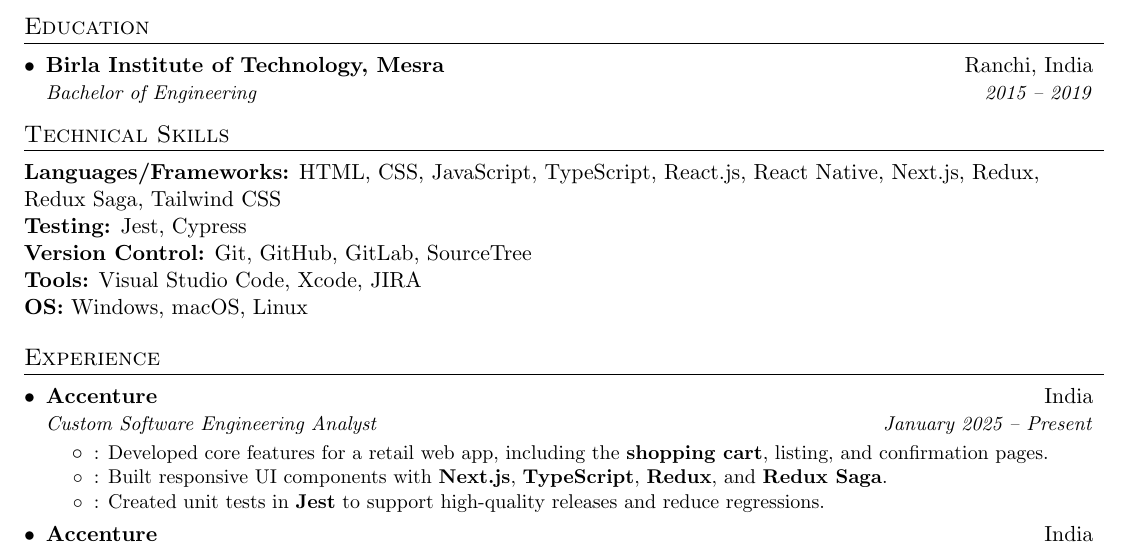
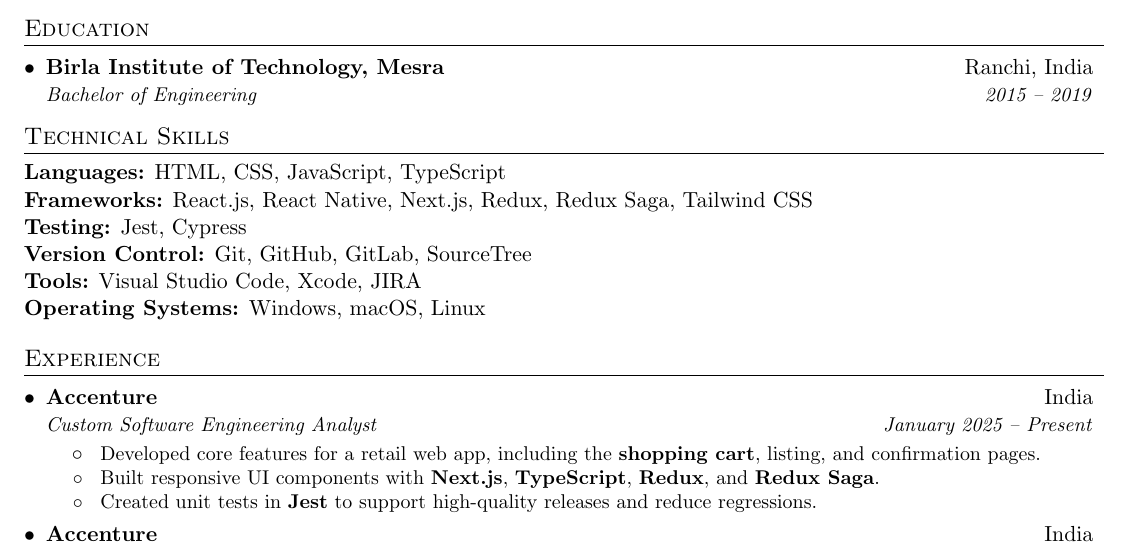
Before and after one commit to Kundan-K-Singh/suku, a LaTeX document (Sukanya.tex): part of the page, cut so that both start at the same text. Compiled offline with pdfLaTeX.

Commit message:
Fixed some more formatting
!

```diff
--- a/Sukanya.tex
+++ b/Sukanya.tex
@@ -44,7 +44,7 @@
 
 \newcommand{\resumeItem}[2]{
 	\item\small{
-		\textbf{#1}{: #2. \vspace{-2pt}}
+		\textbf{#1}{ #2. \vspace{-2pt}}
 	}
 }
 
@@ -101,11 +101,12 @@
 %-----------TECHNICAL SKILLS-----------------
 \section{Technical Skills}
 
-	\textbf{Languages/Frameworks:} HTML, CSS, JavaScript, TypeScript, React.js, React Native, Next.js, Redux, Redux Saga, Tailwind CSS \\
+\textbf{Languages:} HTML, CSS, JavaScript, TypeScript \\
+\textbf{Frameworks:} React.js, React Native, Next.js, Redux, Redux Saga, Tailwind CSS \\
 \textbf{Testing:} Jest, Cypress \\
 \textbf{Version Control:} Git, GitHub, GitLab, SourceTree \\
 \textbf{Tools:} Visual Studio Code, Xcode, JIRA \\
-	\textbf{OS:} Windows, macOS, Linux
+\textbf{Operating Systems:} Windows, macOS, Linux
 
 	%-----------EXPERIENCE-----------------
 	\section{Experience}
```
Also changed, not shown: Sukanya.pdf, 2 other files. Lines whose indentation alone changed are shown as unchanged.
